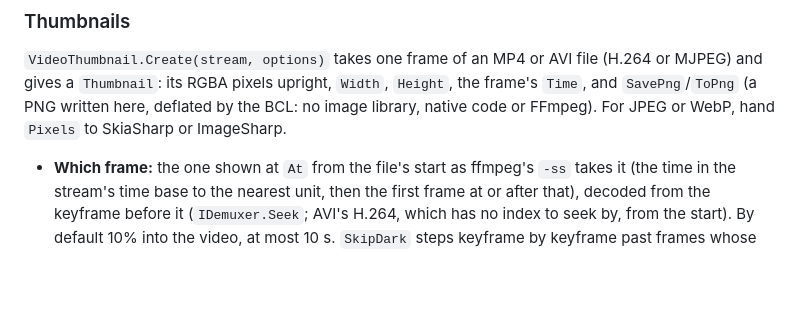
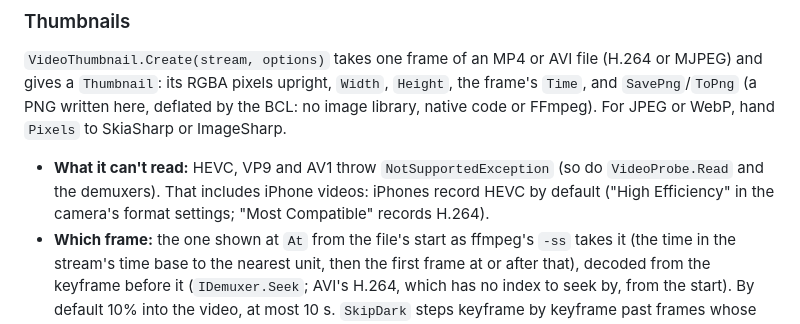
Before and after one commit to bisforboman/ManagedCodecs, a Markdown page: README.md, the part around the change. GitHub-like rendering; blank space fills up the shorter version.

Commit message:
README: thumbnails can't read HEVC, which iPhones record by default (#300)
The last item of #253: the design record said the README would state the
HEVC gap plainly, and only the package page did.


Claude-Session: https://claude.ai/code/session_01MwPGExChvw5p7i4DJ125c7

Co-authored-by: Claude <noreply@anthropic.com>

```diff
--- a/README.md
+++ b/README.md
@@ -356,6 +356,9 @@ Console.WriteLine($"{info.Duration} {info.DisplayWidth}x{info.DisplayHeight} {in
 deflated by the BCL: no image library, native code or FFmpeg). For JPEG or WebP, hand `Pixels` to SkiaSharp or
 ImageSharp.
 
+- **What it can't read:** HEVC, VP9 and AV1 throw `NotSupportedException` (so do `VideoProbe.Read` and the demuxers).
+  That includes iPhone videos: iPhones record HEVC by default ("High Efficiency" in the camera's format settings; "Most
+  Compatible" records H.264).
 - **Which frame:** the one shown at `At` from the file's start as ffmpeg's `-ss` takes it (the time in the stream's
   time base to the nearest unit, then the first frame at or after that), decoded from the keyframe before it
   (`IDemuxer.Seek`; AVI's H.264, which has no index to seek by, from the start). By default 10% into the video, at most
```
